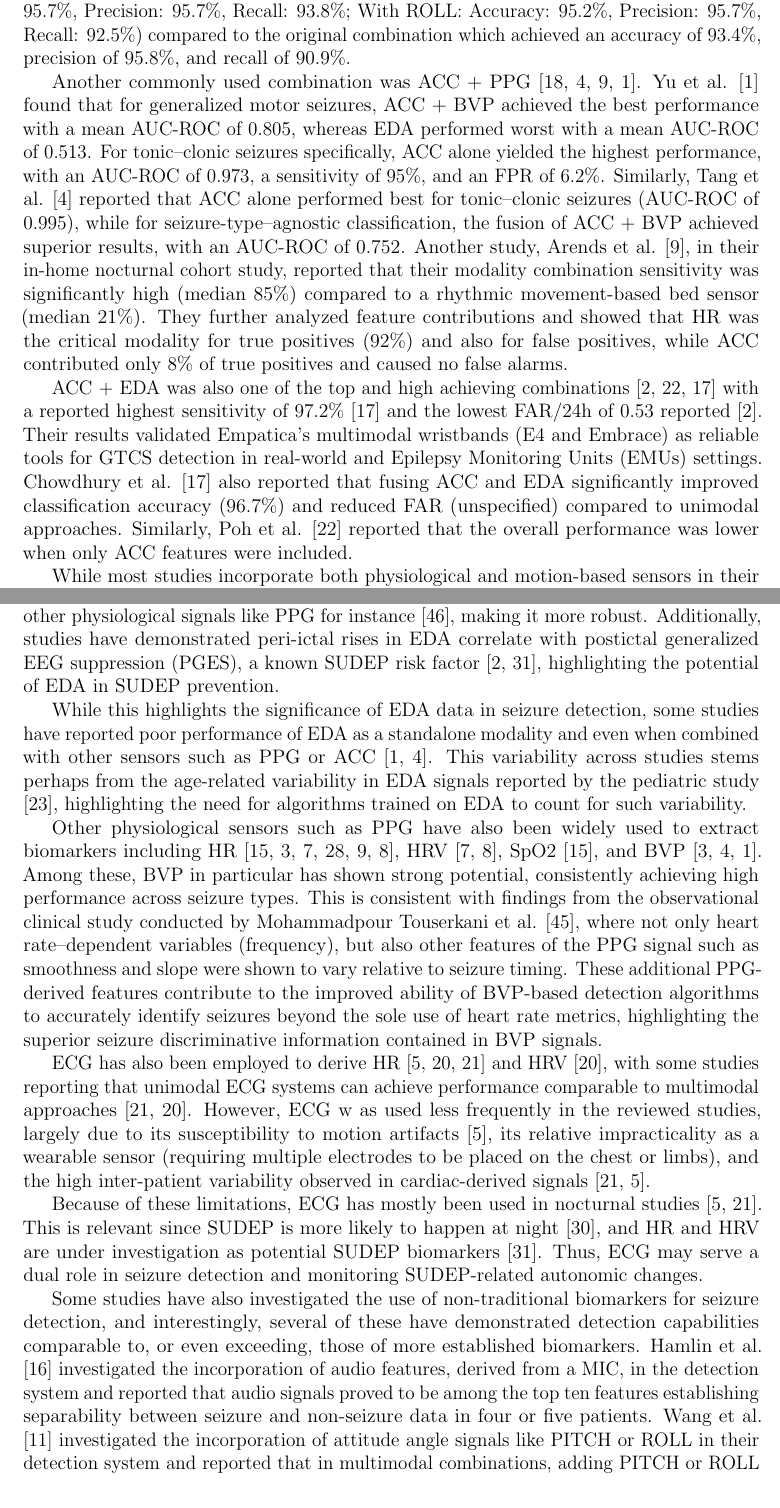
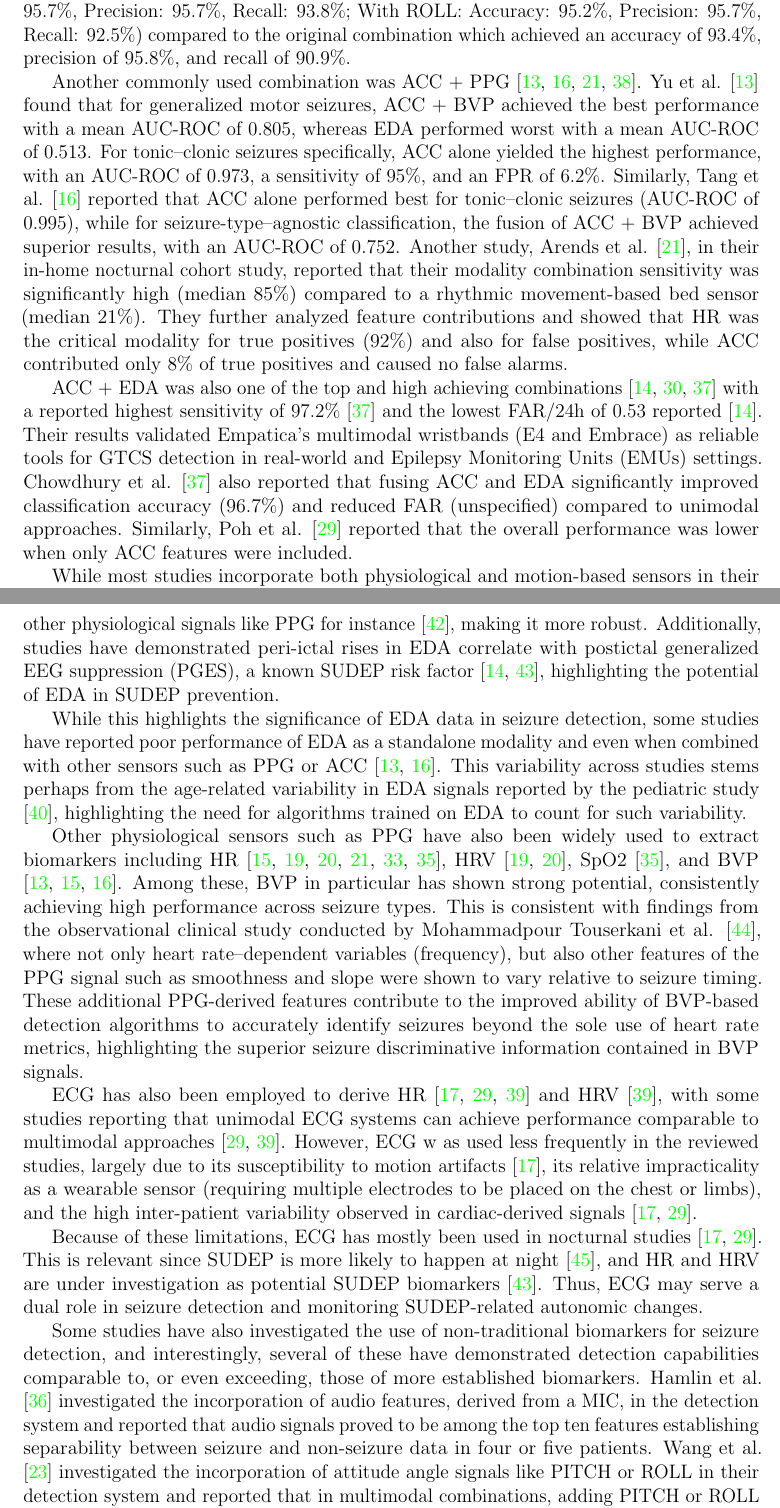
Before and after one commit to Gad-MA/epilepsy-scoping-review, a LaTeX document (main.tex, which reads Discussion/demographics.tex, Discussion/modalities.tex, Results/modalities.tex): two parts of pages 7 and 15 of 21 before the commit and two parts of pages 7 and 16 of 22 after it, joined at a grey line, cut so that both start at the same text. Compiled offline with pdfLaTeX.

Commit message:
Use latex or Goggins will hunt you in your dreams

```diff
--- a/Discussion/demographics.tex
+++ b/Discussion/demographics.tex
@@ -8,5 +8,5 @@ Additionally, while there is no known standard for the minimum number of patient
 
-This limitation in patient numbers significantly affects the performance of algorithms. For instance, Yu et al. [1] explored 4 different algorithms and the personalized Autoencoder was tested on a small subset limiting its generalizability, even though the total number of patients in the study was 166. Poh et al. [22] experienced a low number of seizures despite having many patients. Additionally, Larsen et al. [25] had a much smaller test set compared to its training set. Overall, these challenges highlight how the size and balance of patient datasets are critical factors in developing reliable seizure detection models.
+This limitation in patient numbers significantly affects the performance of algorithms. For instance, Yu et al. \cite{Yu2023-ss} explored 4 different algorithms and the personalized Autoencoder was tested on a small subset limiting its generalizability, even though the total number of patients in the study was 166. Poh et al. \cite{Poh2012-af} experienced a low number of seizures despite having many patients. Additionally, Larsen et al. \cite{Larsen2024-vn} had a much smaller test set compared to its training set. Overall, these challenges highlight how the size and balance of patient datasets are critical factors in developing reliable seizure detection models.
 
 \subsubsection{Prediction and Forecasting}
 The reviewed prediction and forecasting studies were limited and involved only pediatric cohorts in inpatient settings. Given physiological and behavioral differences between pediatric and adult populations, these findings are not generalizable to adults without further validation. Further, despite substantial number of patients (a maximum of 139 patients) included in the datasets, more diverse datasets are necessary to validate and extend these results.
--- a/Discussion/modalities.tex
+++ b/Discussion/modalities.tex
@@ -14,13 +14,13 @@ It is important to note that direct comparison across the reviewed studies is ch
 
-ACC + EDA is also one of the top performing combinations, with the advantages of less sensor modalities used to indicate less costs, more easier data pre-processing and signal fusion models. This is perhaps due to EDA’s sensitivity to sympathetic activation which occurs closely with motor seizure onset consistent across multiple studies involving both children and adults [40], in addition to EDA being less sensitive to motion artifacts than other physiological signals like PPG for instance [46], making it more robust. Additionally, studies have demonstrated peri-ictal rises in EDA correlate with postictal generalized EEG suppression (PGES), a known SUDEP risk factor [2, 31], highlighting the potential of EDA in SUDEP prevention.
+ACC + EDA is also one of the top performing combinations, with the advantages of less sensor modalities used to indicate less costs, more easier data pre-processing and signal fusion models. This is perhaps due to EDA’s sensitivity to sympathetic activation which occurs closely with motor seizure onset consistent across multiple studies involving both children and adults \cite{Casanovas_Ortega2022-yx}, in addition to EDA being less sensitive to motion artifacts than other physiological signals like PPG for instance \cite{Ismail2021-fs}, making it more robust. Additionally, studies have demonstrated peri-ictal rises in EDA correlate with postictal generalized EEG suppression (PGES), a known SUDEP risk factor \cite{Barot2019-nx,Regalia2019-ch}, highlighting the potential of EDA in SUDEP prevention.
 
-While this highlights the significance of EDA data in seizure detection, some studies have reported poor performance of EDA as a standalone modality and even when combined with other sensors such as PPG or ACC [1, 4]. This variability across studies stems perhaps from the age-related variability in EDA signals reported by the pediatric study [23], highlighting the need for algorithms trained on EDA to count for such variability.
+While this highlights the significance of EDA data in seizure detection, some studies have reported poor performance of EDA as a standalone modality and even when combined with other sensors such as PPG or ACC \cite{Yu2023-ss,Tang2021-td}. This variability across studies stems perhaps from the age-related variability in EDA signals reported by the pediatric study \cite{Ge2023-ab}, highlighting the need for algorithms trained on EDA to count for such variability.
 
-Other physiological sensors such as PPG have also been widely used to extract biomarkers including HR [15, 3, 7, 28, 9, 8], HRV [7, 8], SpO2 [15], and BVP [3, 4, 1]. Among these, BVP in particular has shown strong potential, consistently achieving high performance across seizure types. This is consistent with findings from the observational clinical study conducted by Mohammadpour Touserkani et al. [45], where not only heart rate–dependent variables (frequency), but also other features of the PPG signal such as smoothness and slope were shown to vary relative to seizure timing. These additional PPG-derived features contribute to the improved ability of BVP-based detection algorithms to accurately identify seizures beyond the sole use of heart rate metrics, highlighting the superior seizure discriminative information contained in BVP signals.
+Other physiological sensors such as PPG have also been widely used to extract biomarkers including HR \cite{Cogan2017-lg,Nasseri2021-xn,Vakilna2024-hk,Xu2022-tx,Jiang2022-zu,Arends2018-ew}, HRV \cite{Vakilna2024-hk,Jiang2022-zu}, SpO2 \cite{Cogan2017-lg}, and BVP \cite{Yu2023-ss,Nasseri2021-xn,Tang2021-td}. Among these, BVP in particular has shown strong potential, consistently achieving high performance across seizure types. This is consistent with findings from the observational clinical study conducted by Mohammadpour Touserkani et al. \cite{Mohammadpour_Touserkani2020-tk}, where not only heart rate–dependent variables (frequency), but also other features of the PPG signal such as smoothness and slope were shown to vary relative to seizure timing. These additional PPG-derived features contribute to the improved ability of BVP-based detection algorithms to accurately identify seizures beyond the sole use of heart rate metrics, highlighting the superior seizure discriminative information contained in BVP signals.
 
-ECG has also been employed to derive HR [5, 20, 21] and HRV [20], with some studies reporting that unimodal ECG systems can achieve performance comparable to multimodal approaches [21, 20]. However, ECG w as used less frequently in the reviewed studies, largely due to its susceptibility to motion artifacts [5], its relative impracticality as a wearable sensor (requiring multiple electrodes to be placed on the chest or limbs), and the high inter-patient variability observed in cardiac-derived signals [21, 5].
+ECG has also been employed to derive HR \cite{Hegarty-Craver2021-hk,De_Cooman2018-pq,Van_Andel2017-yx} and HRV \cite{Hegarty-Craver2021-hk}, with some studies reporting that unimodal ECG systems can achieve performance comparable to multimodal approaches \cite{Hegarty-Craver2021-hk,De_Cooman2018-pq}. However, ECG w as used less frequently in the reviewed studies, largely due to its susceptibility to motion artifacts \cite{Van_Andel2017-yx}, its relative impracticality as a wearable sensor (requiring multiple electrodes to be placed on the chest or limbs), and the high inter-patient variability observed in cardiac-derived signals \cite{Van_Andel2017-yx,De_Cooman2018-pq}.
 
-Because of these limitations, ECG has mostly been used in nocturnal studies [5, 21]. This is relevant since SUDEP is more likely to happen at night [30], and HR and HRV are under investigation as potential SUDEP   biomarkers [31]. Thus, ECG may serve a dual role in seizure detection and monitoring SUDEP-related autonomic changes.
+Because of these limitations, ECG has mostly been used in nocturnal studies \cite{De_Cooman2018-pq,Van_Andel2017-yx}. This is relevant since SUDEP is more likely to happen at night \cite{Friedman2022-mo}, and HR and HRV are under investigation as potential SUDEP   biomarkers \cite{Barot2019-nx}. Thus, ECG may serve a dual role in seizure detection and monitoring SUDEP-related autonomic changes.
 
-Some studies have also investigated the use of non-traditional biomarkers for seizure detection, and interestingly, several of these have demonstrated detection capabilities comparable to, or even exceeding, those of more established biomarkers. Hamlin et al. [16] investigated the incorporation of audio features, derived from a MIC, in the detection system and reported that audio signals proved to be among the top ten features establishing separability between seizure and non-seizure data in four or five patients. Wang et al. [11] investigated the incorporation of attitude angle signals  like PITCH or ROLL in their detection system and reported that in multimodal combinations, adding PITCH or ROLL alongside or replacing ACC, GYR outperformed combinations that excluded them across all models, as attitude signals were shown to have better anti-interference ability i.e. the attitude angle signals didn’t show a wide range of energy enhancements compared to ACC and GYR in non-seizure periods.  Instead of using raw ACC data, Xu et al. [28] used NOWM to distinguish seizure-like activity from normal daily movements.
+Some studies have also investigated the use of non-traditional biomarkers for seizure detection, and interestingly, several of these have demonstrated detection capabilities comparable to, or even exceeding, those of more established biomarkers. Hamlin et al. \cite{Hamlin2021-sd} investigated the incorporation of audio features, derived from a MIC, in the detection system and reported that audio signals proved to be among the top ten features establishing separability between seizure and non-seizure data in four or five patients. Wang et al. \cite{Wang2025-ql} investigated the incorporation of attitude angle signals  like PITCH or ROLL in their detection system and reported that in multimodal combinations, adding PITCH or ROLL alongside or replacing ACC, GYR outperformed combinations that excluded them across all models, as attitude signals were shown to have better anti-interference ability i.e. the attitude angle signals didn’t show a wide range of energy enhancements compared to ACC and GYR in non-seizure periods.  Instead of using raw ACC data, Xu et al. \cite{Xu2022-tx} used NOWM to distinguish seizure-like activity from normal daily movements.
 
--- a/Results/modalities.tex
+++ b/Results/modalities.tex
@@ -30,11 +30,11 @@ Several studies used raw sensor signals in addition to extracting specific bioma
 
 Altogether, 13 different multimodal sensor combinations were reported (Figure \ref{fig:freq_of_each_sensor_comp}). The most common was ACC + GYR + sEMG + EDA (19.2\%). Almost all studies that directly compared unimodal and multimodal systems \cite{Yu2023-ss,Milosevic2016-ee,De_Cooman2018-pq,Chowdhury2022-bi,Ge2023-ab, Wang2025-my,Tang2021-td,Li2022-ty,Hegarty-Craver2021-hk,Poh2012-af,Hamlin2021-sd,Wu2024-yl} found that multimodal systems outperformed unimodal ones. The only exception was the study by Hegarty-Craver \cite{Hegarty-Craver2021-hk}, where a cardiac algorithm using ECG alone achieved a lower false positive alarm (FPR) (1 per day) compared to ACC + ECG (2 per day). Additionally, for GTCS specifically, ACC alone outperformed other modalities and even multimodal combinations including PPG and EDA in two pediatric studies \cite{Yu2023-ss,Tang2021-td}.
 
-The most commonly used multimodal sensor combination, ACC + GYR + sEMG + EDA [11, 23, 27, 10, 24] consistently achieved high performance  (accuracy range: 93.16[23]-96.81[10] \%), with the highest sensitivity (95.24\%), accuracy (96.81\%), precision (98.55) and lowest FAR/24h (0.64) reported by Wu et al.  [10]. Among these studies, Wang et al. [11] investigated the use of derived biomarkers (PITCH and ROLL, extracted from ACC and GYR) instead of or in combination with raw ACC and GYR data. They found that substituting ACC with PITCH or ROLL improved performance across all models  (e.g. accuracy improved by approximately 2\%), with the best results obtained using Support Vector Machine (SVM) classifier  (when substituted with PITCH: Accuracy: 95.7\%, Precision: 95.7\%, Recall: 93.8\%; With ROLL: Accuracy: 95.2\%, Precision: 95.7\%, Recall: 92.5\%) compared to the original combination which achieved an accuracy of 93.4\%, precision of 95.8\%, and recall of 90.9\%.
+The most commonly used multimodal sensor combination, ACC + GYR + sEMG + EDA \cite{Wang2025-ql,Ge2023-ab,Li2022-ty,Wu2024-yl,Wang2022-lt} consistently achieved high performance  (accuracy range: 93.16 \% \cite{Ge2023-ab} -- 96.81 \% \cite{Wu2024-yl}), with the highest sensitivity (95.24\%), accuracy (96.81\%), precision (98.55) and lowest FAR/24h (0.64) reported by Wu et al.  \cite{Wu2024-yl}. Among these studies, Wang et al. \cite{Wang2025-ql} investigated the use of derived biomarkers (PITCH and ROLL, extracted from ACC and GYR) instead of or in combination with raw ACC and GYR data. They found that substituting ACC with PITCH or ROLL improved performance across all models  (e.g. accuracy improved by approximately 2\%), with the best results obtained using Support Vector Machine (SVM) classifier  (when substituted with PITCH: Accuracy: 95.7\%, Precision: 95.7\%, Recall: 93.8\%; With ROLL: Accuracy: 95.2\%, Precision: 95.7\%, Recall: 92.5\%) compared to the original combination which achieved an accuracy of 93.4\%, precision of 95.8\%, and recall of 90.9\%.
 
-Another commonly used combination was ACC + PPG [18, 4, 9, 1]. Yu et al. [1] found that for generalized motor seizures, ACC + BVP achieved the best performance with a mean AUC-ROC of 0.805, whereas EDA performed worst with a mean AUC-ROC of 0.513. For tonic–clonic seizures specifically, ACC alone yielded the highest performance, with an AUC-ROC of 0.973, a sensitivity of 95\%, and an FPR of 6.2\%. Similarly, Tang et al. [4] reported that ACC alone performed best for tonic–clonic seizures (AUC-ROC of 0.995), while for seizure-type–agnostic classification, the fusion of ACC + BVP achieved superior results, with an AUC-ROC of 0.752.  Another study, Arends et al.  [9], in their in-home nocturnal cohort study, reported that their modality combination sensitivity was significantly high (median 85\%) compared to a rhythmic movement-based bed sensor (median 21\%). They further analyzed feature contributions and showed that HR was the critical modality for true positives (92\%) and also for false positives, while ACC contributed only 8\% of true positives and caused no false alarms.
+Another commonly used combination was ACC + PPG \cite{Ali2020-ke,Tang2021-td,Arends2018-ew,Yu2023-ss}. Yu et al. \cite{Yu2023-ss} found that for generalized motor seizures, ACC + BVP achieved the best performance with a mean AUC-ROC of 0.805, whereas EDA performed worst with a mean AUC-ROC of 0.513. For tonic–clonic seizures specifically, ACC alone yielded the highest performance, with an AUC-ROC of 0.973, a sensitivity of 95\%, and an FPR of 6.2\%. Similarly, Tang et al. \cite{Tang2021-td} reported that ACC alone performed best for tonic–clonic seizures (AUC-ROC of 0.995), while for seizure-type–agnostic classification, the fusion of ACC + BVP achieved superior results, with an AUC-ROC of 0.752.  Another study, Arends et al.  \cite{Arends2018-ew}, in their in-home nocturnal cohort study, reported that their modality combination sensitivity was significantly high (median 85\%) compared to a rhythmic movement-based bed sensor (median 21\%). They further analyzed feature contributions and showed that HR was the critical modality for true positives (92\%) and also for false positives, while ACC contributed only 8\% of true positives and caused no false alarms.
 
-ACC + EDA was also one of the top and high achieving combinations [2, 22, 17] with a reported highest sensitivity of 97.2\% [17] and the lowest FAR/24h of 0.53 reported [2]. Their results validated Empatica’s multimodal wristbands (E4 and Embrace) as reliable tools for GTCS detection in real-world and Epilepsy Monitoring Units (EMUs) settings. Chowdhury et al. [17] also reported that fusing ACC and EDA significantly improved classification accuracy (96.7\%) and reduced FAR (unspecified) compared to unimodal approaches. Similarly, Poh et al. [22] reported that the overall performance was lower when   only ACC features were included.
+ACC + EDA was also one of the top and high achieving combinations \cite{Regalia2019-ch,Chowdhury2022-bi,Poh2012-af} with a reported highest sensitivity of 97.2\% \cite{Chowdhury2022-bi} and the lowest FAR/24h of 0.53 reported \cite{Regalia2019-ch}. Their results validated Empatica’s multimodal wristbands (E4 and Embrace) as reliable tools for GTCS detection in real-world and Epilepsy Monitoring Units (EMUs) settings. Chowdhury et al. \cite{Chowdhury2022-bi} also reported that fusing ACC and EDA significantly improved classification accuracy (96.7\%) and reduced FAR (unspecified) compared to unimodal approaches. Similarly, Poh et al. \cite{De_Cooman2018-pq} reported that the overall performance was lower when   only ACC features were included.
 
-While most studies incorporate both physiological and motion-based sensors in their sensor combination modalities, 19.2\% of the studies were purely motion-based, using sensor combinations of ACC + GYR [25, 26], ACC + GYR + sEMG [29, 6] and ACC + sEMG [19]. Among these, the ACC + sEMG + GYR configuration achieved the best performance with a sensitivity range of 97[6]-100[11] \%.
+While most studies incorporate both physiological and motion-based sensors in their sensor combination modalities, 19.2\% of the studies were purely motion-based, using sensor combinations of ACC + GYR \cite{Larsen2024-vn,Dong2022-oo}, ACC + GYR + sEMG \cite{Wang2025-my,Gheryani2017-yg} and ACC + sEMG \cite{Milosevic2016-ee}. Among these, the ACC + sEMG + GYR configuration achieved the best performance with a sensitivity range of 97\% \cite{Gheryani2017-yg}--100\% \cite{Wang2025-ql}.
 
--- a/main.tex
+++ b/main.tex
@@ -1,7 +1,7 @@
 \documentclass[12pt]{article}
 \usepackage{microtype}
 \usepackage[a4paper, margin=1in]{geometry}
-\usepackage[colorlinks=true, citecolor=black]{hyperref}
+\usepackage[colorlinks=true]{hyperref}
 \usepackage[backend=bibtex ,sorting=none, giveninits=true, sortcites=true]{biblatex}
 \addbibresource{refs.bib}
 \usepackage{multirow}
```
Also changed, not shown: Discussion/main.tex (+5 -0 lines), Results/demographics.tex (+1 -1 lines), main.pdf, Discussion/demographics.tex (4 more changed lines), Discussion/modalities.tex (10 more changed lines), Results/modalities.tex (4 more changed lines).
